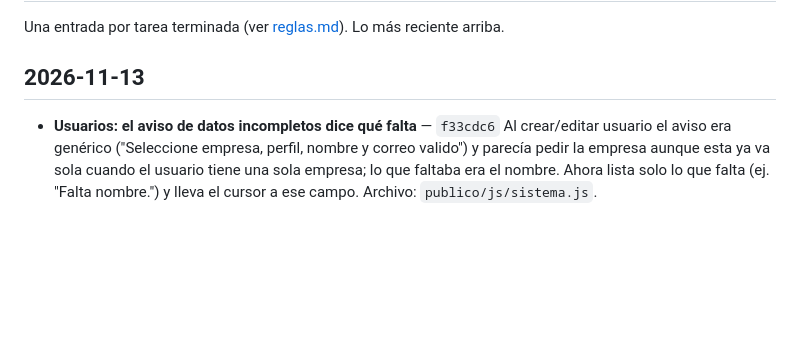
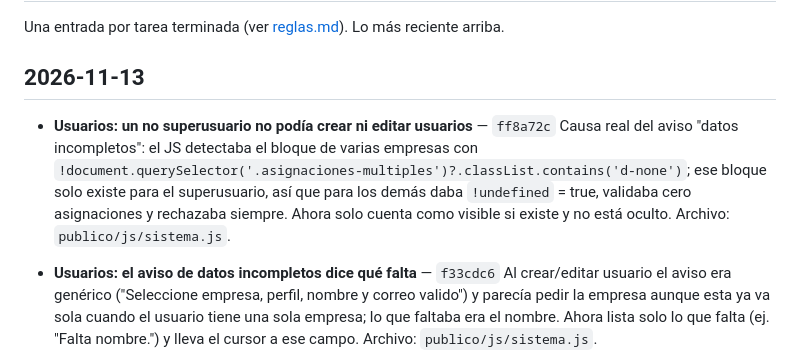
Before and after one commit to cescorp/intesis, a Markdown page: bitacora.md, the part around the change. Drawn GitHub-style; blank space fills up the shorter version.

Commit message:
Bitacora: crear usuarios sin ser superusuario (ff8a72c)
Co-Authored-By: Claude Opus 5.5 <noreply@anthropic.com>

```diff
--- a/bitacora.md
+++ b/bitacora.md
@@ -3,6 +3,10 @@
 Una entrada por tarea terminada (ver [reglas.md](reglas.md)). Lo más reciente arriba.
 
 ## 2026-11-13
+
+- **Usuarios: un no superusuario no podía crear ni editar usuarios** — `ff8a72c`
+  Causa real del aviso "datos incompletos": el JS detectaba el bloque de varias empresas con `!document.querySelector('.asignaciones-multiples')?.classList.contains('d-none')`; ese bloque solo existe para el superusuario, así que para los demás daba `!undefined` = true, validaba cero asignaciones y rechazaba siempre. Ahora solo cuenta como visible si existe y no está oculto.
+  Archivo: `publico/js/sistema.js`.
 
 - **Usuarios: el aviso de datos incompletos dice qué falta** — `f33cdc6`
   Al crear/editar usuario el aviso era genérico ("Seleccione empresa, perfil, nombre y correo valido") y parecía pedir la empresa aunque esta ya va sola cuando el usuario tiene una sola empresa; lo que faltaba era el nombre. Ahora lista solo lo que falta (ej. "Falta nombre.") y lleva el cursor a ese campo.
```
